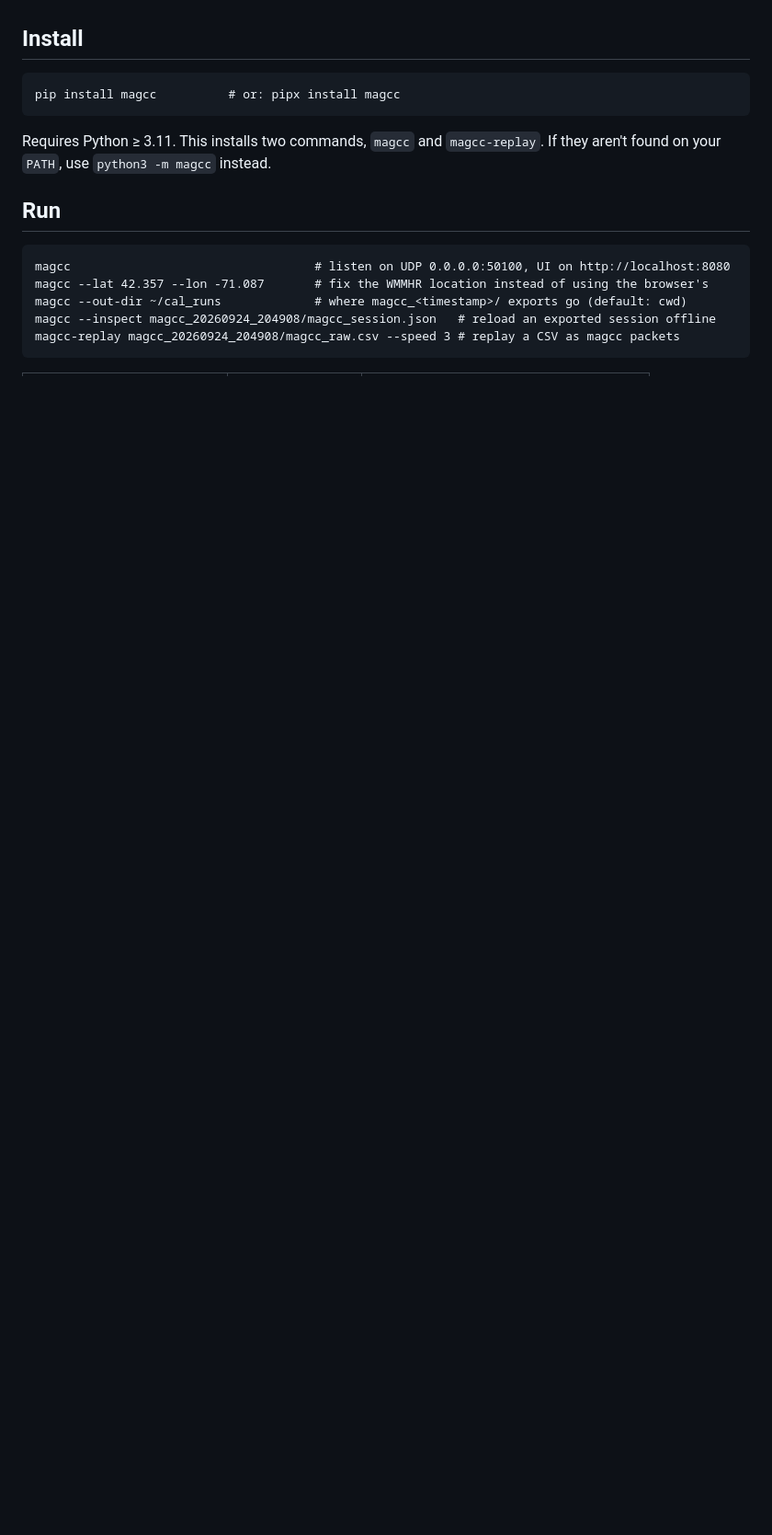
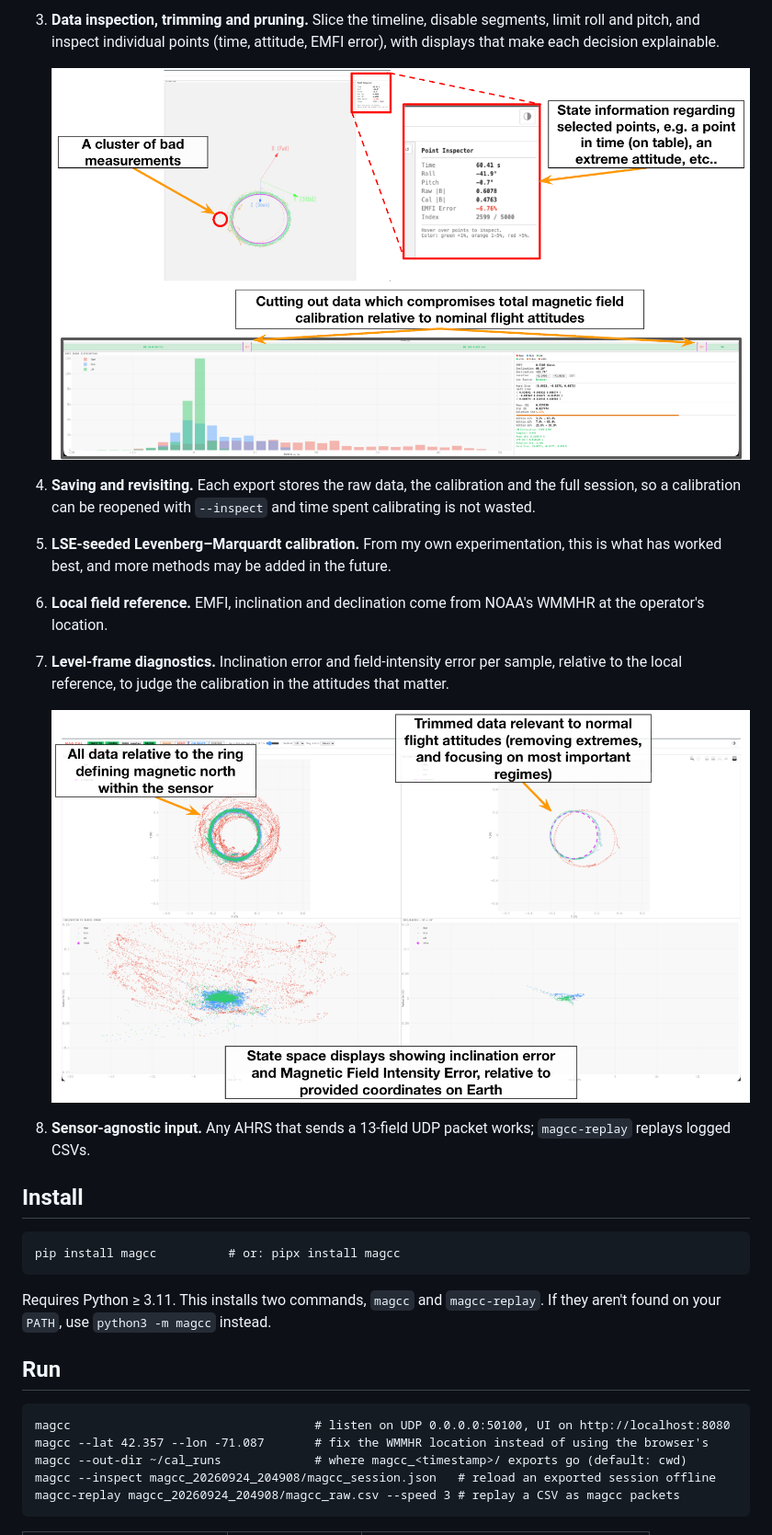
Before and after one commit to raymondturrisi/mag-cal-cockpit, a Markdown page: README.md, the part around one of its changes. Shown at 92% size. Rendered like a GitHub page; blank space fills up the shorter version.

```diff
--- a/README.md
+++ b/README.md
@@ -6,3 +21,18 @@ Live magnetometer hard/soft-iron calibration. A sensor streams IMU packets over
+3. **Data inspection, trimming and pruning.** Slice the timeline, disable segments, limit roll and pitch, and inspect individual points (time, attitude, EMFI error), with displays that make each decision explainable.
+
+   ![Point inspector and cutting out bad data](docs/media/magcc-inspect_and_clean_data_overview.png)
+
+4. **Saving and revisiting.** Each export stores the raw data, the calibration and the full session, so a calibration can be reopened with `--inspect` and time spent calibrating is not wasted.
+
+5. **LSE-seeded Levenberg–Marquardt calibration.** From my own experimentation, this is what has worked best, and more methods may be added in the future.
+
+6. **Local field reference.** EMFI, inclination and declination come from NOAA's WMMHR at the operator's location.
+
+7. **Level-frame diagnostics.** Inclination error and field-intensity error per sample, relative to the local reference, to judge the calibration in the attitudes that matter.
+
+   ![Level-frame ring and inclination vs field-intensity error](docs/media/magcc-state_space_display.png)
+
+8. **Sensor-agnostic input.** Any AHRS that sends a 13-field UDP packet works; `magcc-replay` replays logged CSVs.
 
 ## Install
 
```
Also changed, not shown: other parts of README.md (+51 -3 lines).
